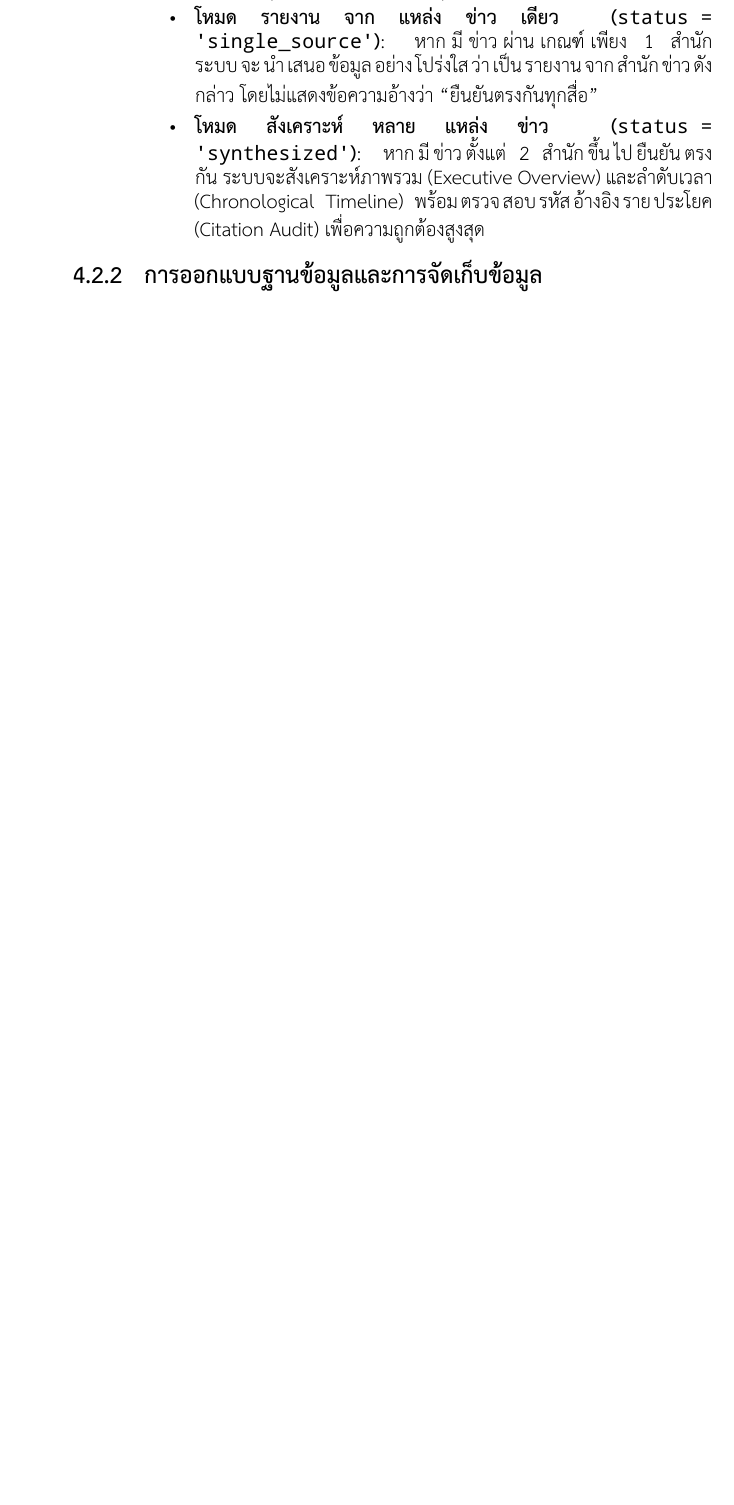
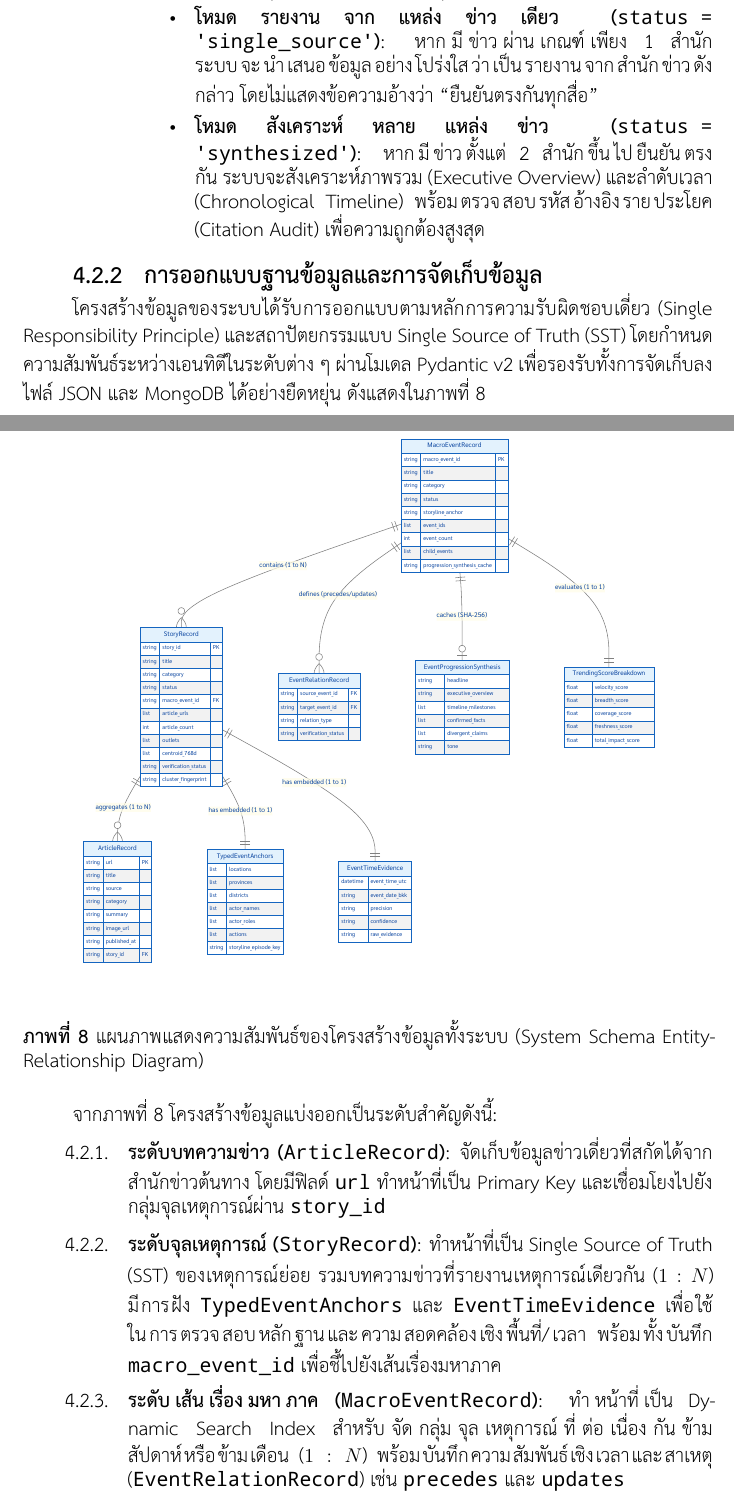
Before and after one commit to wittgenstein-byte/End-to-End_News_Collector-Summarizer, a LaTeX thesis (docs/report/main.tex, which reads docs/report/chapter4.tex): part of page 44 of 77 before the commit and two parts of pages 44 and 45 of 79 after it, the two joined at a grey line, cut so that both start at the same text, the shorter picture padded with empty space. Compiled offline with XeLaTeX.

Commit message:
docs(report): add vector ERD schema diagram and structural relationship analysis to Chapter 4

```diff
--- a/docs/report/chapter4.tex
+++ b/docs/report/chapter4.tex
@@ -262,3 +262,15 @@ Schema & \texttt{backend/schemas/} & กำหนดโครงสร้าง
 \end{enumerate}
 
 \subsection{การออกแบบฐานข้อมูลและการจัดเก็บข้อมูล}
+
+โครงสร้างข้อมูลของระบบได้รับการออกแบบตามหลักการความรับผิดชอบเดี่ยว (Single Responsibility Principle) และสถาปัตยกรรมแบบ Single Source of Truth (SST) โดยกำหนดความสัมพันธ์ระหว่างเอนทิตีในระดับต่าง ๆ ผ่านโมเดล Pydantic v2 เพื่อรองรับทั้งการจัดเก็บลงไฟล์ JSON และ MongoDB ได้อย่างยืดหยุ่น ดังแสดงในภาพที่ \ref{fig:arch_schema_erd}
+
+\begin{figure}[H]
+\centering
+\includegraphics[width=0.95\textwidth]{images/architecture_schema_erd.pdf}
+\caption{แผนภาพแสดงความสัมพันธ์ของโครงสร้างข้อมูลทั้งระบบ (System Schema Entity-Relationship Diagram)}
+\label{fig:arch_schema_erd}
+\end{figure}
+
+จากภาพที่ \ref{fig:arch_schema_erd} โครงสร้างข้อมูลแบ่งออกเป็นระดับสำคัญดังนี้:
+\begin{enumerate}
@@ -265,3 +281,4 @@ Schema & \texttt{backend/schemas/} & กำหนดโครงสร้าง
+\end{enumerate}
 
 ระบบได้รับการออกแบบโครงสร้างข้อมูลแยกเป็น 3 ส่วนหลัก ได้แก่ โครงสร้างบทความข่าวเดี่ยว (\texttt{NewsArticle} Schema ดังตารางที่ \ref{tab:news_schema}) โครงสร้างประเด็นข่าวสารหลายสำนัก (\texttt{StoryRecord} Schema ดังตารางที่ \ref{tab:story_schema}) และโครงสร้างคะแนนแจกแจงกระแสข่าว (\texttt{TrendingScoreBreakdown} Schema)
 
```
Also changed, not shown: docs/report/images/architecture_schema_erd.pdf (added), docs/report/images/architecture_schema_erd.png (added), docs/report/main.pdf, docs/report/chapter4.tex (4 more changed lines).
